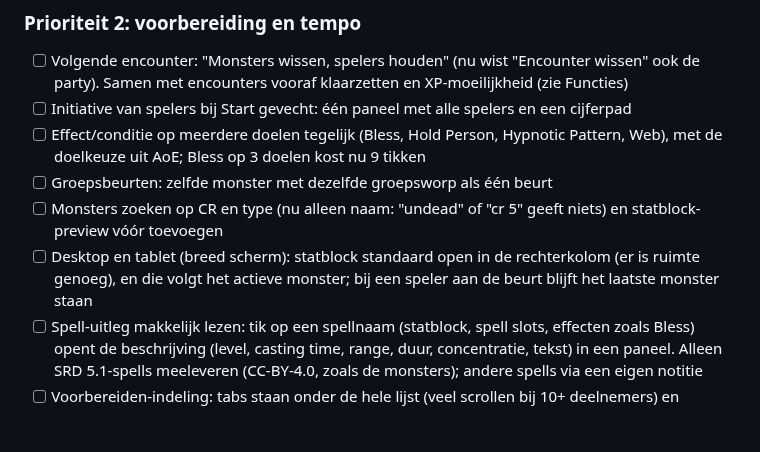
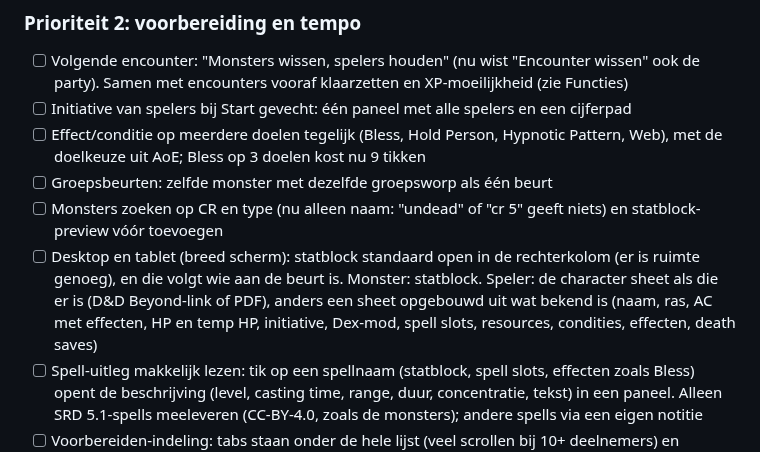
Before and after one commit to sylpher1986/initiative-tafel, a Markdown page: ROADMAP.md, the part around the change. Rendered like a GitHub page; blank space fills up the shorter version.

Commit message:
Roadmap: rechterkolom toont bij spelers de character sheet
Co-Authored-By: Claude Opus 5.5 <noreply@anthropic.com>
Claude-Session: https://claude.ai/code/session_018c4UGBc8GrFDrY9tF9LGnr

```diff
--- a/ROADMAP.md
+++ b/ROADMAP.md
@@ -35,7 +35,7 @@ Uit een volledige testsessie als DM (spelers, bugbears, Adult Black Dragon, lair
 - [ ] Effect/conditie op meerdere doelen tegelijk (Bless, Hold Person, Hypnotic Pattern, Web), met de doelkeuze uit AoE; Bless op 3 doelen kost nu 9 tikken
 - [ ] Groepsbeurten: zelfde monster met dezelfde groepsworp als één beurt
 - [ ] Monsters zoeken op CR en type (nu alleen naam: "undead" of "cr 5" geeft niets) en statblock-preview vóór toevoegen
-- [ ] Desktop en tablet (breed scherm): statblock standaard open in de rechterkolom (er is ruimte genoeg), en die volgt het actieve monster; bij een speler aan de beurt blijft het laatste monster staan
+- [ ] Desktop en tablet (breed scherm): statblock standaard open in de rechterkolom (er is ruimte genoeg), en die volgt wie aan de beurt is. Monster: statblock. Speler: de character sheet als die er is (D&D Beyond-link of PDF), anders een sheet opgebouwd uit wat bekend is (naam, ras, AC met effecten, HP en temp HP, initiative, Dex-mod, spell slots, resources, condities, effecten, death saves)
 - [ ] Spell-uitleg makkelijk lezen: tik op een spellnaam (statblock, spell slots, effecten zoals Bless) opent de beschrijving (level, casting time, range, duur, concentratie, tekst) in een paneel. Alleen SRD 5.1-spells meeleveren (CC-BY-4.0, zoals de monsters); andere spells via een eigen notitie
 - [ ] Voorbereiden-indeling: tabs staan onder de hele lijst (veel scrollen bij 10+ deelnemers) en "Instellingen" valt op 390 px buiten beeld; tabs bovenaan of toevoegen als paneel (samen met de welkomstkaart hieronder)
 
```
